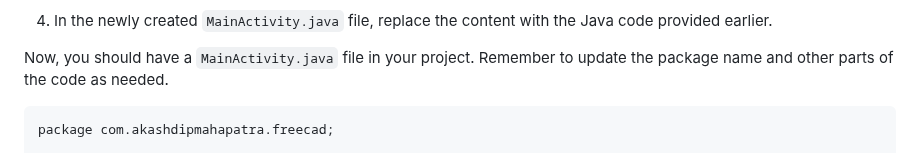
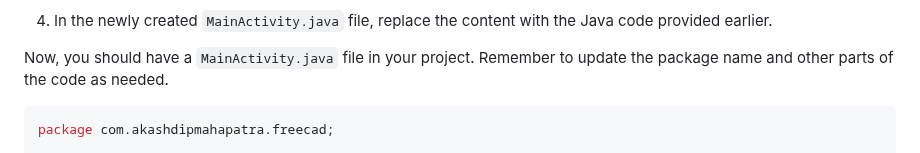
Before and after one commit to akashdip2001/freecad_app, a Markdown page: README.md, the part around one of its changes. GitHub-like rendering.

````diff
--- a/README.md
+++ b/README.md
@@ -117,7 +117,7 @@ If you're working in an Android Studio project with Kotlin support enabled by de
 
 Now, you should have a `MainActivity.java` file in your project. Remember to update the package name and other parts of the code as needed.
 
-```
+```java
 package com.akashdipmahapatra.freecad;
 
 import android.content.Intent;
````
Also changed, not shown: other parts of README.md (+0 -1 lines).
